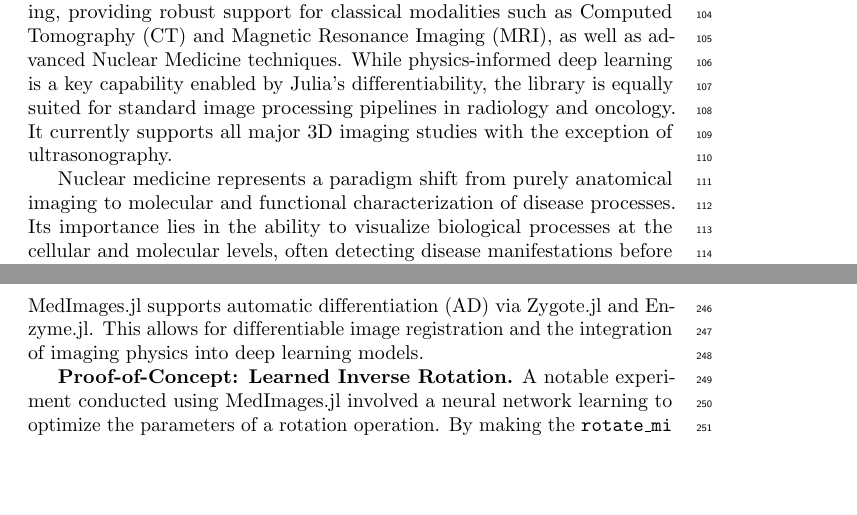
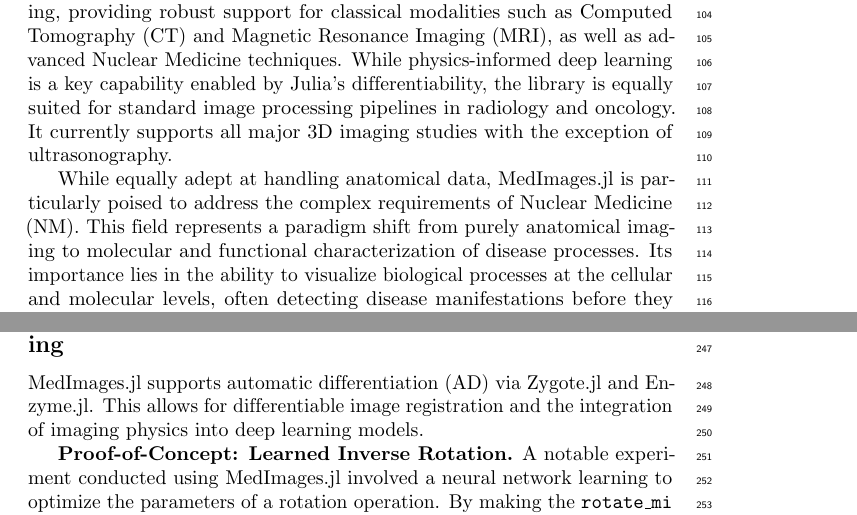
Before and after one commit to JuliaHealth/MedImages.jl, a LaTeX document (main_plos.tex): two parts of pages 3 and 7 of 9, joined at a grey line, cut so that both start at the same text, the shorter picture padded with empty space. Compiled offline with pdfLaTeX; a missing bibliography style is replaced by a similar one.

Commit message:
Refine transition to Nuclear Medicine in PLOS manuscript
Co-authored-by: jakubMitura14 <53857487+jakubMitura14@users.noreply.github.com>

```diff
--- a/main_plos.tex
+++ b/main_plos.tex
@@ -80,7 +80,7 @@ MedImages.jl & Typed Julia Struct & Zero-cost type abstractions & N/A (Native Ju
 \section*{Clinical Relevance and Multimodality Support}
 MedImages.jl is designed as a general-purpose library for 3D medical imaging, providing robust support for classical modalities such as Computed Tomography (CT) and Magnetic Resonance Imaging (MRI), as well as advanced Nuclear Medicine techniques. While physics-informed deep learning is a key capability enabled by Julia's differentiability, the library is equally suited for standard image processing pipelines in radiology and oncology. It currently supports all major 3D imaging studies with the exception of ultrasonography.
 
-Nuclear medicine represents a paradigm shift from purely anatomical imaging to molecular and functional characterization of disease processes. Its importance lies in the ability to visualize biological processes at the cellular and molecular levels, often detecting disease manifestations before they result in anatomical changes visible on conventional CT or MRI.
+While equally adept at handling anatomical data, MedImages.jl is particularly poised to address the complex requirements of Nuclear Medicine (NM). This field represents a paradigm shift from purely anatomical imaging to molecular and functional characterization of disease processes. Its importance lies in the ability to visualize biological processes at the cellular and molecular levels, often detecting disease manifestations before they result in anatomical changes visible on conventional CT or MRI.
 
 Conventional imaging modalities primarily rely on morphological information—changes in size, shape, and tissue density \cite{GammelSolari2024, FrumerMilk2020}. While MRI offers superior soft-tissue contrast \cite{GammelSolari2024}, these methods often struggle to identify small-volume disease or differentiate between benign and malignant tissue changes \cite{CaraccioloCastello2022, SoeterikWever2022}. Nuclear medicine fills this gap by using radiotracers that target specific biological pathways, allowing for higher sensitivity and precision medicine (theranostics) \cite{MoreiraMussi2022, GammelSolari2024}.
 
```
